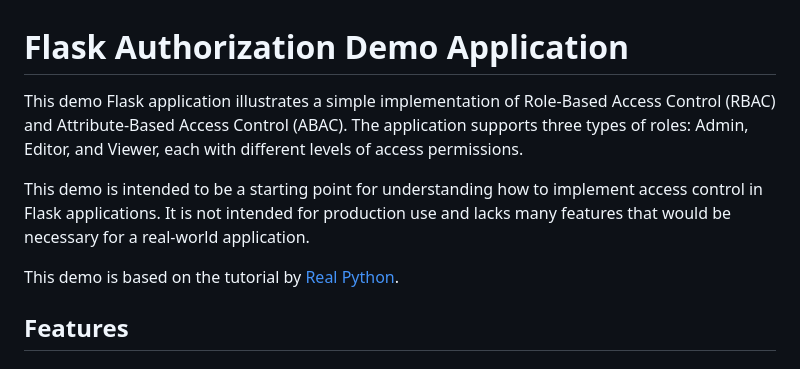
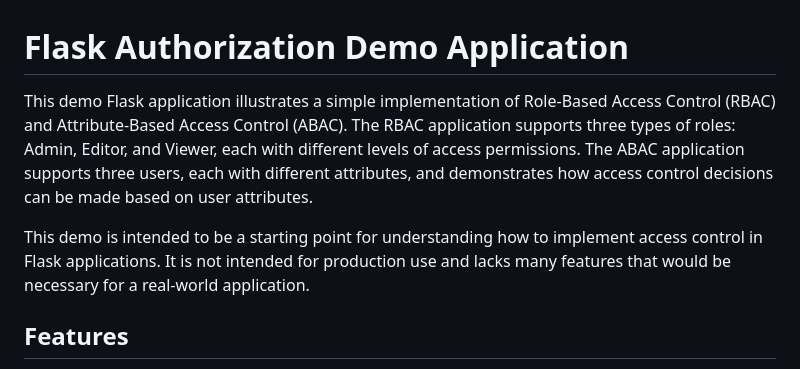
Before and after one commit to knathanp/authorization_flask_demo, a Markdown page: README.md, the part around the change. Rendered like a GitHub page.

Commit message:
fix typos, add clarification

```diff
--- a/README.md
+++ b/README.md
@@ -1,11 +1,9 @@
 
 # Flask Authorization Demo Application
 
-This demo Flask application illustrates a simple implementation of Role-Based Access Control (RBAC) and Attribute-Based Access Control (ABAC). The application supports three types of roles: Admin, Editor, and Viewer, each with different levels of access permissions.
+This demo Flask application illustrates a simple implementation of Role-Based Access Control (RBAC) and Attribute-Based Access Control (ABAC). The RBAC application supports three types of roles: Admin, Editor, and Viewer, each with different levels of access permissions. The ABAC application supports three users, each with different attributes, and demonstrates how access control decisions can be made based on user attributes.
 
 This demo is intended to be a starting point for understanding how to implement access control in Flask applications. It is not intended for production use and lacks many features that would be necessary for a real-world application.
-
-This demo is based on the tutorial by [Real Python](https://realpython.com/flask-authorization/).
 
 ## Features
 
```
